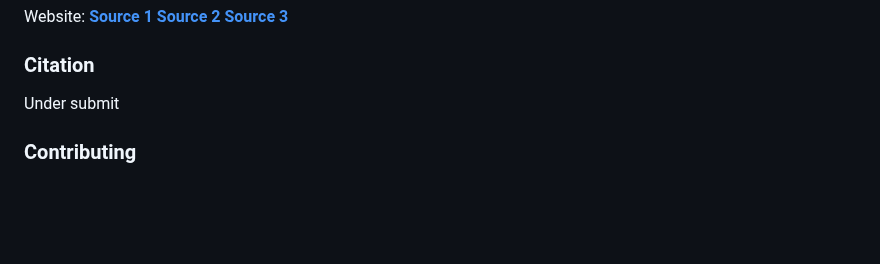
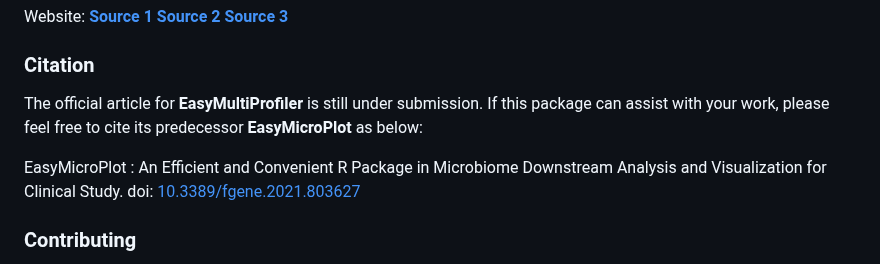
Before and after one commit to liubingdong/EasyMultiProfiler, a Markdown page: README.md, the part around the change. Rendered like a GitHub page; blank space fills up the shorter version.

```diff
--- a/README.md
+++ b/README.md
@@ -71,7 +71,9 @@ For more details, please refer to the tutorial:
 Website: [**Source 1**](https://main--gorgeous-smakager-db1548.netlify.app/)  [**Source 2**](https://liubingdong.github.io/EasyMultiProfiler_tutorial/) [**Source 3**](http://easymultiprofiler.xielab.net)
 
 ### Citation
-Under submit
+The official article for **EasyMultiProfiler** is still under submission. If this package can assist with your work, please feel free to cite its predecessor **EasyMicroPlot**  as below:
+
+EasyMicroPlot : An Efficient and Convenient R Package in Microbiome Downstream Analysis and Visualization for Clinical Study. doi: [10.3389/fgene.2021.803627](https://www.frontiersin.org/articles/10.3389/fgene.2021.803627/full)
 
 ### Contributing
 We welcome any contribution, including but not limited to code, ideas, and tutorials. Please report errors and questions on GitHub [**Issues**](https://github.com/liubingdong/EasyMultiProfiler/issues)).
```
